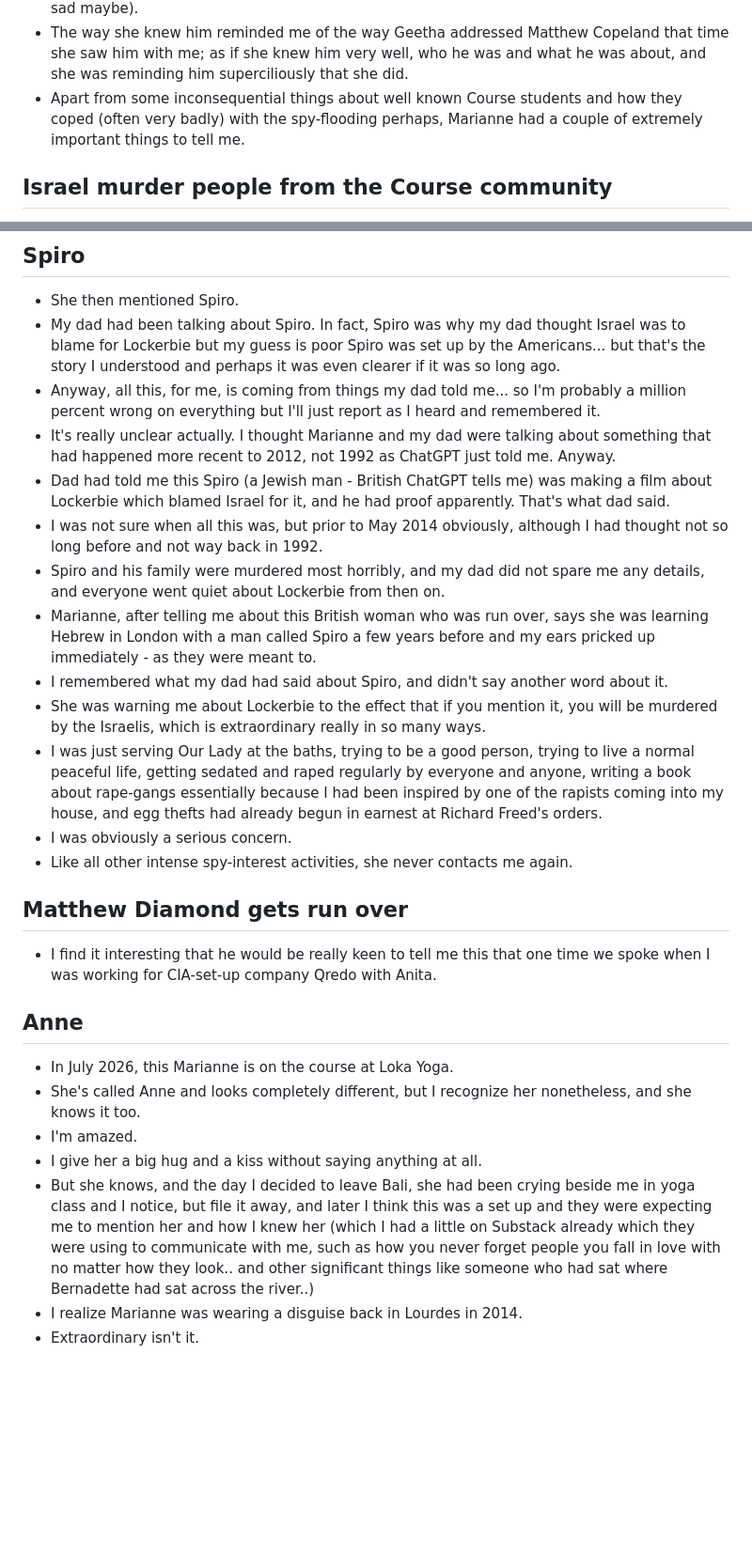
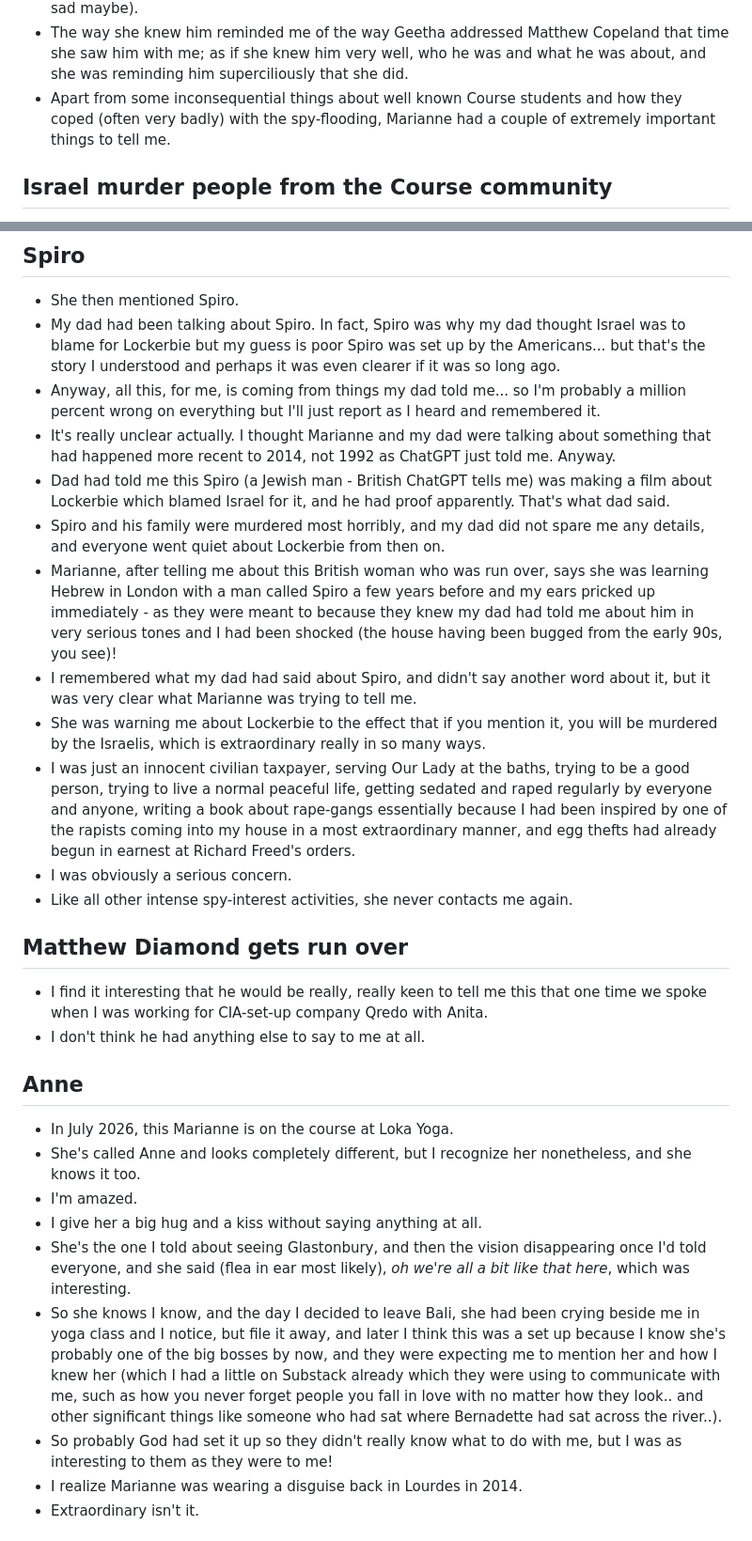
Before and after one commit to kailash-manasarovar/what-the-hell-have-you-done-with-my-children, a Markdown page: content/05-marianne-anne.md, 2 parts joined by grey strips. Shown at 94% size. Rendered like a GitHub page; blank space fills up the shorter version.

Commit message:
Anne Marianne whatever

```diff
--- a/content/05-marianne-anne.md
+++ b/content/05-marianne-anne.md
@@ -21,7 +21,7 @@
 - She had bright red lipstick on.
 - Marianne knew the waiter at one of the Israeli-owned cafes in Lourdes by name (the man that always reminded me of the American eagle on the Muppets, a lovely man but tremendously sad maybe).
 - The way she knew him reminded me of the way Geetha addressed Matthew Copeland that time she saw him with me; as if she knew him very well, who he was and what he was about, and she was reminding him superciliously that she did.
-- Apart from some inconsequential things about well known Course students and how they coped (often very badly) with the spy-flooding perhaps, Marianne had a couple of extremely important things to tell me.
+- Apart from some inconsequential things about well known Course students and how they coped (often very badly) with the spy-flooding, Marianne had a couple of extremely important things to tell me.
 
 ## Israel murder people from the Course community
 
@@ -38,20 +38,20 @@
 - She then mentioned Spiro.
 - My dad had been talking about Spiro. In fact, Spiro was why my dad thought Israel was to blame for Lockerbie but my guess is poor Spiro was set up by the Americans... but that's the story I understood and perhaps it was even clearer if it was so long ago.
 - Anyway, all this, for me, is coming from things my dad told me... so I'm probably a million percent wrong on everything but I'll just report as I heard and remembered it.
-- It's really unclear actually. I thought Marianne and my dad were talking about something that had happened more recent to 2012, not 1992 as ChatGPT just told me. Anyway.
+- It's really unclear actually. I thought Marianne and my dad were talking about something that had happened more recent to 2014, not 1992 as ChatGPT just told me. Anyway.
 - Dad had told me this Spiro (a Jewish man - British ChatGPT tells me) was making a film about Lockerbie which blamed Israel for it, and he had proof apparently. That's what dad said.
-- I was not sure when all this was, but prior to May 2014 obviously, although I had thought not so long before and not way back in 1992.
 - Spiro and his family were murdered most horribly, and my dad did not spare me any details, and everyone went quiet about Lockerbie from then on.
-- Marianne, after telling me about this British woman who was run over, says she was learning Hebrew in London with a man called Spiro a few years before and my ears pricked up immediately - as they were meant to.
-- I remembered what my dad had said about Spiro, and didn't say another word about it.
+- Marianne, after telling me about this British woman who was run over, says she was learning Hebrew in London with a man called Spiro a few years before and my ears pricked up immediately - as they were meant to because they knew my dad had told me about him in very serious tones and I had been shocked (the house having been bugged from the early 90s, you see)!
+- I remembered what my dad had said about Spiro, and didn't say another word about it, but it was very clear what Marianne was trying to tell me.
 - She was warning me about Lockerbie to the effect that if you mention it, you will be murdered by the Israelis, which is extraordinary really in so many ways.
-- I was just serving Our Lady at the baths, trying to be a good person, trying to live a normal peaceful life, getting sedated and raped regularly by everyone and anyone, writing a book about rape-gangs essentially because I had been inspired by one of the rapists coming into my house, and egg thefts had already begun in earnest at Richard Freed's orders.
+- I was just an innocent civilian taxpayer, serving Our Lady at the baths, trying to be a good person, trying to live a normal peaceful life, getting sedated and raped regularly by everyone and anyone, writing a book about rape-gangs essentially because I had been inspired by one of the rapists coming into my house in a most extraordinary manner, and egg thefts had already begun in earnest at Richard Freed's orders.
 - I was obviously a serious concern.
 - Like all other intense spy-interest activities, she never contacts me again.
 
 ## Matthew Diamond gets run over
 
-- I find it interesting that he would be really keen to tell me this that one time we spoke when I was working for CIA-set-up company Qredo with Anita.
+- I find it interesting that he would be really, really keen to tell me this that one time we spoke when I was working for CIA-set-up company Qredo with Anita.
+- I don't think he had anything else to say to me at all.
 
 ## Anne
 
@@ -59,7 +59,9 @@
 - She's called Anne and looks completely different, but I recognize her nonetheless, and she knows it too.
 - I'm amazed.
 - I give her a big hug and a kiss without saying anything at all.
-- But she knows, and the day I decided to leave Bali, she had been crying beside me in yoga class and I notice, but file it away, and later I think this was a set up and they were expecting me to mention her and how I knew her (which I had a little on Substack already which they were using to communicate with me, such as how you never forget people you fall in love with no matter how they look.. and other significant things like someone who had sat where Bernadette had sat across the river..)
+- She's the one I told about seeing Glastonbury, and then the vision disappearing once I'd told everyone, and she said (flea in ear most likely), *oh we're all a bit like that here*, which was interesting.
+- So she knows I know, and the day I decided to leave Bali, she had been crying beside me in yoga class and I notice, but file it away, and later I think this was a set up because I know she's probably one of the big bosses by now, and they were expecting me to mention her and how I knew her (which I had a little on Substack already which they were using to communicate with me, such as how you never forget people you fall in love with no matter how they look.. and other significant things like someone who had sat where Bernadette had sat across the river..).
+- So probably God had set it up so they didn't really know what to do with me, but I was as interesting to them as they were to me!
 - I realize Marianne was wearing a disguise back in Lourdes in 2014.
 - Extraordinary isn't it.
 
```
